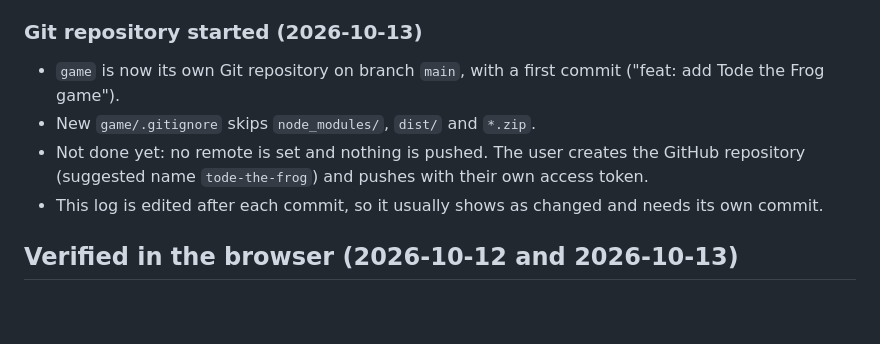
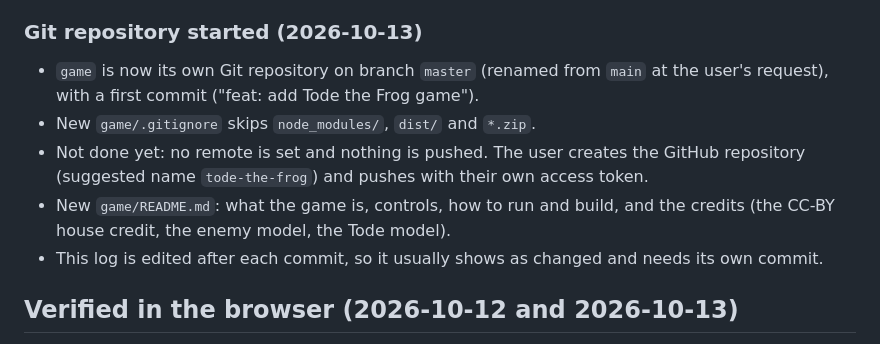
Before and after one commit to RabibHossain/tode-the-frog, a Markdown page: PROGRESS.md, the part around the change. GitHub-like rendering; blank space fills up the shorter version.

Commit message:
docs: add README with model credits

```diff
--- a/PROGRESS.md
+++ b/PROGRESS.md
@@ -367,10 +367,12 @@ All nine lessons were checked on 2026-10-12 by playing the game in a headless Ch
 
 ### Git repository started (2026-10-13)
 
-- `game` is now its own Git repository on branch `main`, with a first commit ("feat: add Tode the Frog game").
+- `game` is now its own Git repository on branch `master` (renamed from `main` at the user's request), with a first commit ("feat: add Tode the Frog game").
 - New `game/.gitignore` skips `node_modules/`, `dist/` and `*.zip`.
 - Not done yet: no remote is set and nothing is pushed. The user creates the GitHub repository
   (suggested name `tode-the-frog`) and pushes with their own access token.
+- New `game/README.md`: what the game is, controls, how to run and build, and the credits
+  (the CC-BY house credit, the enemy model, the Tode model).
 - This log is edited after each commit, so it usually shows as changed and needs its own commit.
 
 ## Verified in the browser (2026-10-12 and 2026-10-13)
```
Also changed, not shown: README.md (added, +58 -0 lines), SUBMISSION.md (+1 -0 lines).
